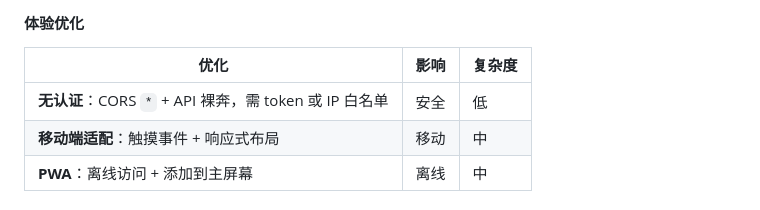
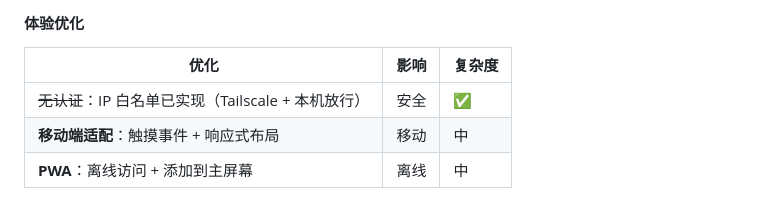
Before and after one commit to Alright23333/kb, a Markdown page: README.md, the part around the change. Drawn GitHub-style.

Commit message:
docs: 待办清单迁入 2026-09-28 日记页，认证项标记完成

```diff
--- a/README.md
+++ b/README.md
@@ -391,7 +391,7 @@ cp data/kb.db backup/kb-$(date +%Y%m%d).db
 
 | 优化 | 影响 | 复杂度 |
 |------|------|--------|
-| **无认证**：CORS `*` + API 裸奔，需 token 或 IP 白名单 | 安全 | 低 |
+| ~~无认证~~：IP 白名单已实现（Tailscale + 本机放行） | 安全 | ✅ |
 | **移动端适配**：触摸事件 + 响应式布局 | 移动 | 中 |
 | **PWA**：离线访问 + 添加到主屏幕 | 离线 | 中 |
 
```
